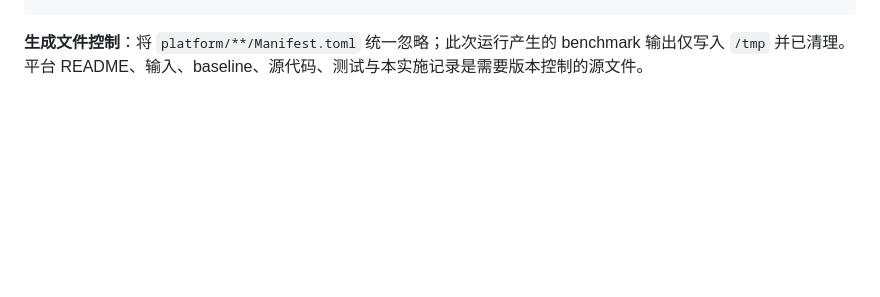
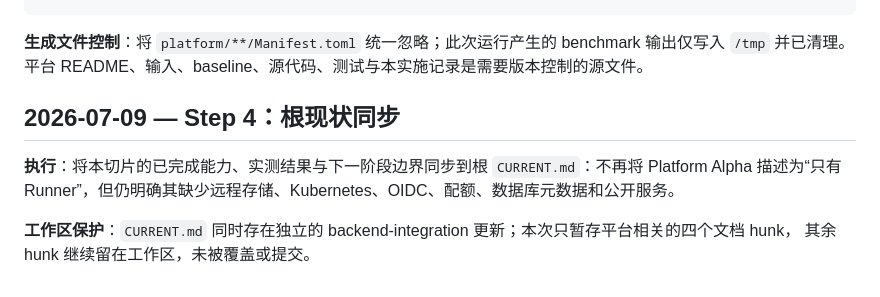
Before and after one commit to zhuh2664-coder/SatelliteSimJulia, a Markdown page: platform/IMPLEMENTATION_LOG.md, the part around the change. Drawn GitHub-style; blank space fills up the shorter version.

Commit message:
docs: record platform alpha implementation status

```diff
--- a/platform/IMPLEMENTATION_LOG.md
+++ b/platform/IMPLEMENTATION_LOG.md
@@ -88,3 +88,11 @@ git diff --check:                  PASS
 
 **生成文件控制**：将 `platform/**/Manifest.toml` 统一忽略；此次运行产生的 benchmark 输出仅写入 `/tmp` 并已清理。
 平台 README、输入、baseline、源代码、测试与本实施记录是需要版本控制的源文件。
+
+## 2026-07-09 — Step 4：根现状同步
+
+**执行**：将本切片的已完成能力、实测结果与下一阶段边界同步到根 `CURRENT.md`：不再将 Platform Alpha
+描述为“只有 Runner”，但仍明确其缺少远程存储、Kubernetes、OIDC、配额、数据库元数据和公开服务。
+
+**工作区保护**：`CURRENT.md` 同时存在独立的 backend-integration 更新；本次只暂存平台相关的四个文档 hunk，
+其余 hunk 继续留在工作区，未被覆盖或提交。
```
Also changed, not shown: CURRENT.md (+4 -3 lines).
